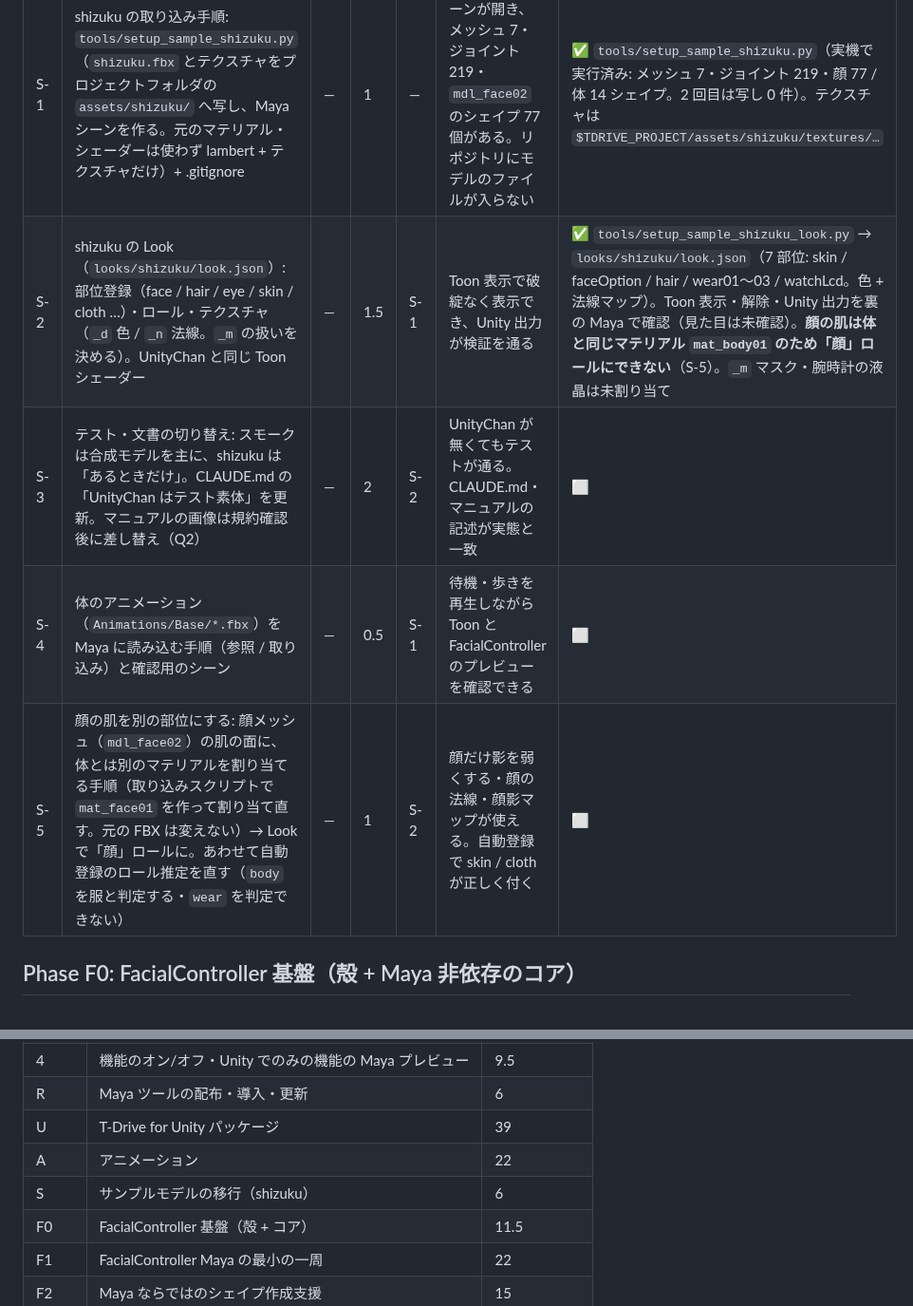
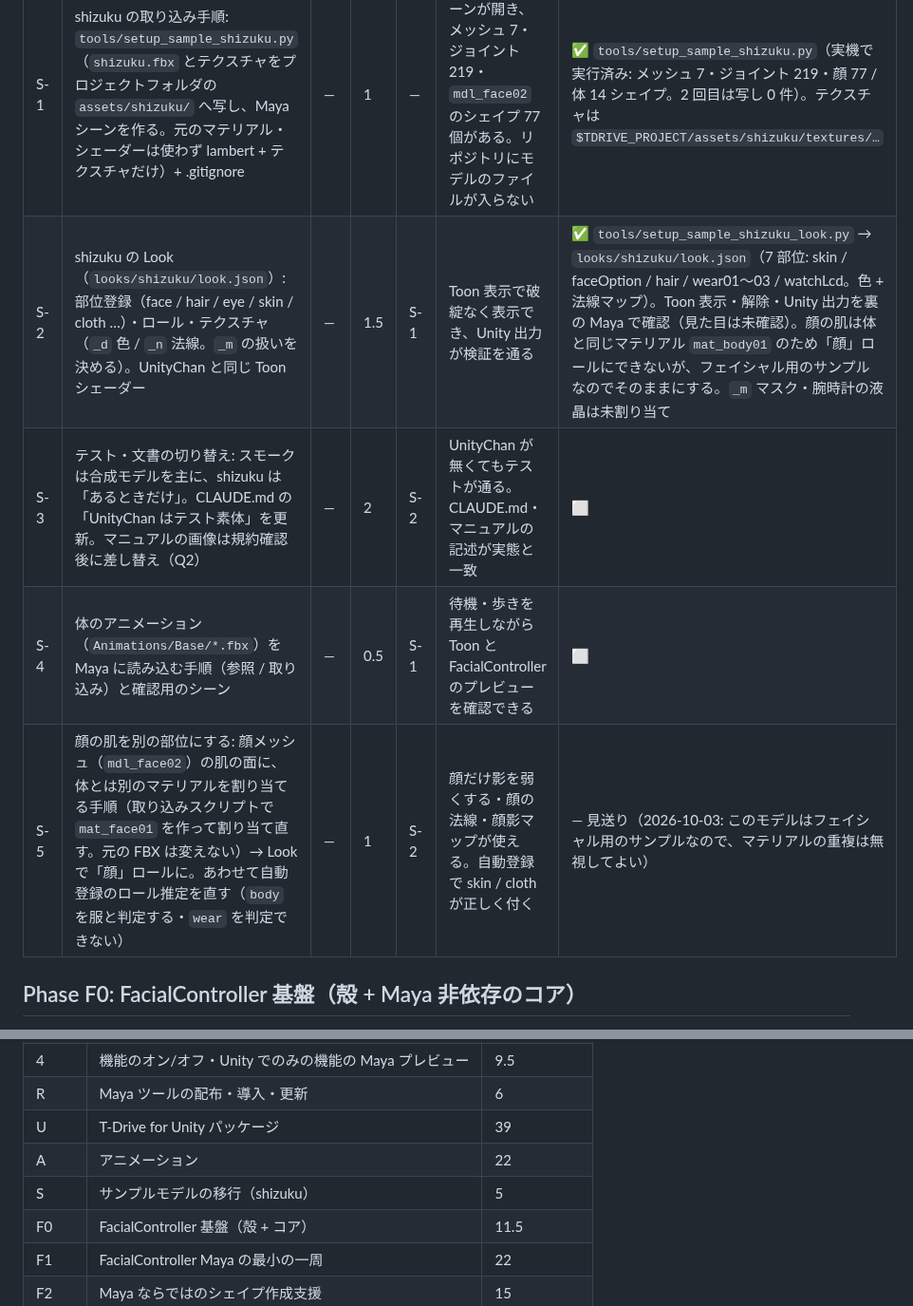
Before and after one commit to wrenchsun/T-Drive, a Markdown page: docs/tasks.md, 2 parts joined by grey strips. Shown at 95% size. Rendered like a GitHub page.

Commit message:
docs: shizuku はフェイシャル用のサンプル（マテリアルの重複は無視。S-5 は見送り）
Co-Authored-By: Claude Fable 5.1 <noreply@anthropic.com>

```diff
--- a/docs/tasks.md
+++ b/docs/tasks.md
@@ -157,10 +157,10 @@ FacialController（カメラ角度に応じた顔の補正。UE 版からの移
 | # | チケット | 技術 | 日数 | 依存 | 受け入れ条件 | 状態 |
 |---|---|---|---|---|---|---|
 | S-1 | shizuku の取り込み手順: `tools/setup_sample_shizuku.py`（`shizuku.fbx` とテクスチャをプロジェクトフォルダの `assets/shizuku/` へ写し、Maya シーンを作る。元のマテリアル・シェーダーは使わず lambert + テクスチャだけ）+ .gitignore | — | 1 | — | 手順 1 回でシーンが開き、メッシュ 7・ジョイント 219・`mdl_face02` のシェイプ 77 個がある。リポジトリにモデルのファイルが入らない | ✅ `tools/setup_sample_shizuku.py`（実機で実行済み: メッシュ 7・ジョイント 219・顔 77 / 体 14 シェイプ。2 回目は写し 0 件）。テクスチャは `$TDRIVE_PROJECT/assets/shizuku/textures/…` |
-| S-2 | shizuku の Look（`looks/shizuku/look.json`）: 部位登録（face / hair / eye / skin / cloth …）・ロール・テクスチャ（`_d` 色 / `_n` 法線。`_m` の扱いを決める）。UnityChan と同じ Toon シェーダー | — | 1.5 | S-1 | Toon 表示で破綻なく表示でき、Unity 出力が検証を通る | ✅ `tools/setup_sample_shizuku_look.py` → `looks/shizuku/look.json`（7 部位: skin / faceOption / hair / wear01〜03 / watchLcd。色 + 法線マップ）。Toon 表示・解除・Unity 出力を裏の Maya で確認（見た目は未確認）。**顔の肌は体と同じマテリアル `mat_body01` のため「顔」ロールにできない**（S-5）。`_m` マスク・腕時計の液晶は未割り当て |
+| S-2 | shizuku の Look（`looks/shizuku/look.json`）: 部位登録（face / hair / eye / skin / cloth …）・ロール・テクスチャ（`_d` 色 / `_n` 法線。`_m` の扱いを決める）。UnityChan と同じ Toon シェーダー | — | 1.5 | S-1 | Toon 表示で破綻なく表示でき、Unity 出力が検証を通る | ✅ `tools/setup_sample_shizuku_look.py` → `looks/shizuku/look.json`（7 部位: skin / faceOption / hair / wear01〜03 / watchLcd。色 + 法線マップ）。Toon 表示・解除・Unity 出力を裏の Maya で確認（見た目は未確認）。顔の肌は体と同じマテリアル `mat_body01` のため「顔」ロールにできないが、フェイシャル用のサンプルなのでそのままにする。`_m` マスク・腕時計の液晶は未割り当て |
 | S-3 | テスト・文書の切り替え: スモークは合成モデルを主に、shizuku は「あるときだけ」。CLAUDE.md の「UnityChan はテスト素体」を更新。マニュアルの画像は規約確認後に差し替え（Q2） | — | 2 | S-2 | UnityChan が無くてもテストが通る。CLAUDE.md・マニュアルの記述が実態と一致 | ⬜ |
 | S-4 | 体のアニメーション（`Animations/Base/*.fbx`）を Maya に読み込む手順（参照 / 取り込み）と確認用のシーン | — | 0.5 | S-1 | 待機・歩きを再生しながら Toon と FacialController のプレビューを確認できる | ⬜ |
-| S-5 | 顔の肌を別の部位にする: 顔メッシュ（`mdl_face02`）の肌の面に、体とは別のマテリアルを割り当てる手順（取り込みスクリプトで `mat_face01` を作って割り当て直す。元の FBX は変えない）→ Look で「顔」ロールに。あわせて自動登録のロール推定を直す（`body` を服と判定する・`wear` を判定できない） | — | 1 | S-2 | 顔だけ影を弱くする・顔の法線・顔影マップが使える。自動登録で skin / cloth が正しく付く | ⬜ |
+| S-5 | 顔の肌を別の部位にする: 顔メッシュ（`mdl_face02`）の肌の面に、体とは別のマテリアルを割り当てる手順（取り込みスクリプトで `mat_face01` を作って割り当て直す。元の FBX は変えない）→ Look で「顔」ロールに。あわせて自動登録のロール推定を直す（`body` を服と判定する・`wear` を判定できない） | — | 1 | S-2 | 顔だけ影を弱くする・顔の法線・顔影マップが使える。自動登録で skin / cloth が正しく付く | — 見送り（2026-10-03: このモデルはフェイシャル用のサンプルなので、マテリアルの重複は無視してよい） |
 
 ## Phase F0: FacialController 基盤（殻 + Maya 非依存のコア）
 
@@ -278,7 +278,7 @@ A 系の詳細仕様は Phase 3 完了時に起こす。
 | R | Maya ツールの配布・導入・更新 | 6 |
 | U | T-Drive for Unity パッケージ | 39 |
 | A | アニメーション | 22 |
-| S | サンプルモデルの移行（shizuku） | 6 |
+| S | サンプルモデルの移行（shizuku） | 5 |
 | F0 | FacialController 基盤（殻 + コア） | 11.5 |
 | F1 | FacialController Maya の最小の一周 | 22 |
 | F2 | Maya ならではのシェイプ作成支援 | 15 |
```
Also changed, not shown: docs/14_facial_controller_spec.md (+1 -1 lines).
